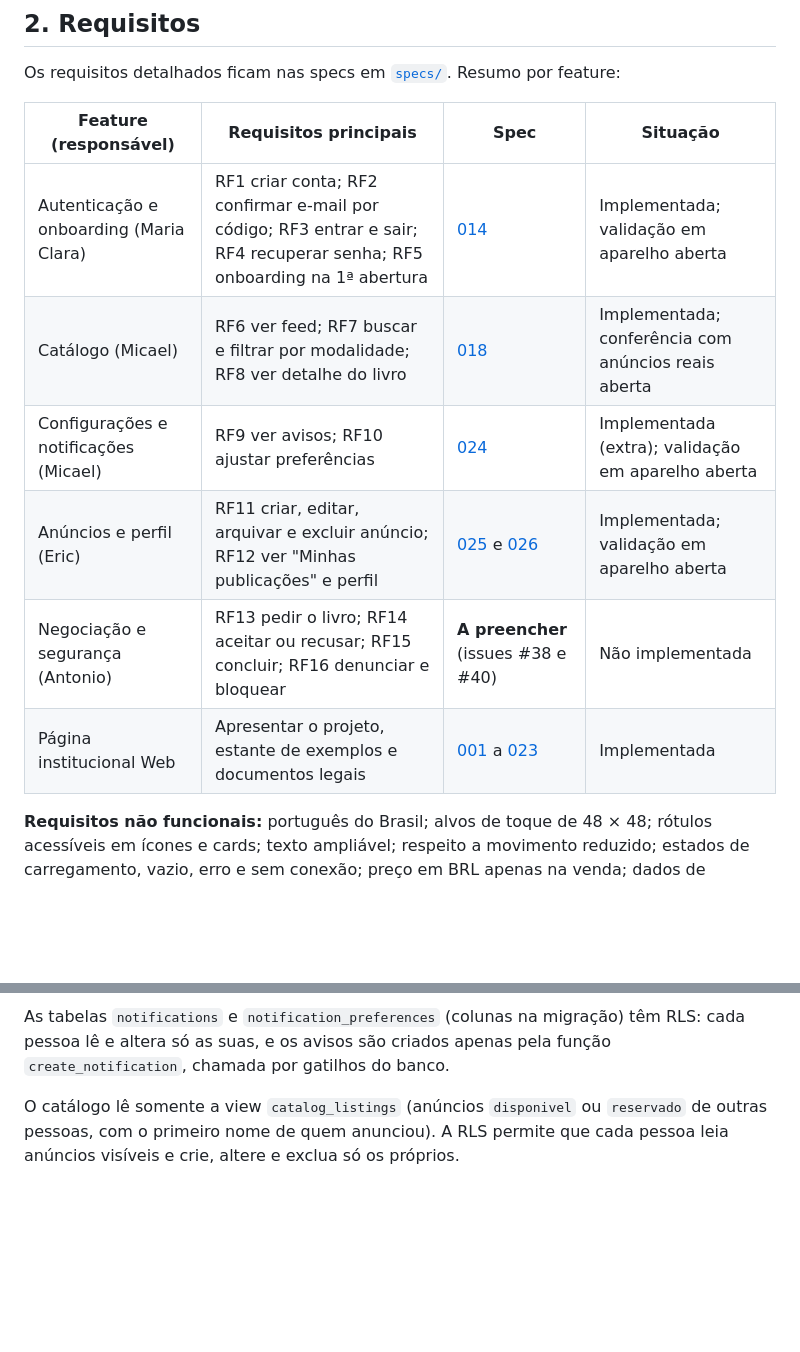
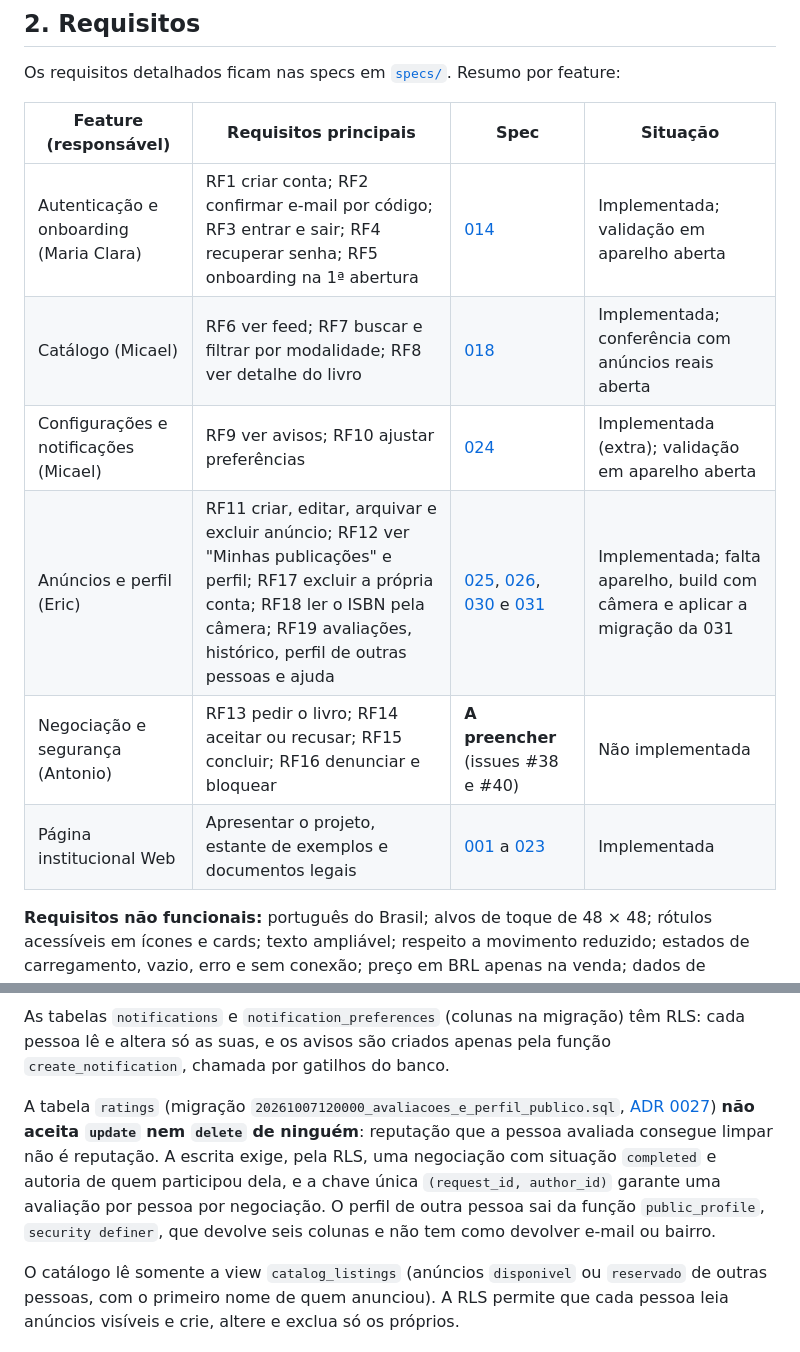
Before and after one commit to Ghostyxseven/IpeBook, a Markdown page: docs/relatorio-pdm.md, 2 parts joined by grey strips. Rendered like a GitHub page; blank space fills up the shorter version.

````diff
--- a/docs/relatorio-pdm.md
+++ b/docs/relatorio-pdm.md
@@ -12,14 +12,14 @@ O IpêBook é um aplicativo comunitário para venda, troca e doação de livros
 
 Os requisitos detalhados ficam nas specs em [`specs/`](../specs). Resumo por feature:
 
-| Feature (responsável)                   | Requisitos principais                                                                                                   | Spec                                                                       | Situação                                            |
-| --------------------------------------- | ----------------------------------------------------------------------------------------------------------------------- | -------------------------------------------------------------------------- | --------------------------------------------------- |
-| Autenticação e onboarding (Maria Clara) | RF1 criar conta; RF2 confirmar e-mail por código; RF3 entrar e sair; RF4 recuperar senha; RF5 onboarding na 1ª abertura | [014](../specs/014-autenticacao-onboarding)                                | Implementada; validação em aparelho aberta          |
-| Catálogo (Micael)                       | RF6 ver feed; RF7 buscar e filtrar por modalidade; RF8 ver detalhe do livro                                             | [018](../specs/018-catalogo-descoberta)                                    | Implementada; conferência com anúncios reais aberta |
-| Configurações e notificações (Micael)   | RF9 ver avisos; RF10 ajustar preferências                                                                               | [024](../specs/024-configuracoes-notificacoes)                             | Implementada (extra); validação em aparelho aberta  |
-| Anúncios e perfil (Eric)                | RF11 criar, editar, arquivar e excluir anúncio; RF12 ver "Minhas publicações" e perfil                                  | [025](../specs/025-anuncios-gestao) e [026](../specs/026-perfil-minimo)    | Implementada; validação em aparelho aberta          |
-| Negociação e segurança (Antonio)        | RF13 pedir o livro; RF14 aceitar ou recusar; RF15 concluir; RF16 denunciar e bloquear                                   | **A preencher** (issues #38 e #40)                                         | Não implementada                                    |
-| Página institucional Web                | Apresentar o projeto, estante de exemplos e documentos legais                                                           | [001](../specs/001-pagina-institucional) a [023](../specs/023-rotas-reais) | Implementada                                        |
+| Feature (responsável)                   | Requisitos principais                                                                                                                                                                                           | Spec                                                                                                                                           | Situação                                                                   |
+| --------------------------------------- | --------------------------------------------------------------------------------------------------------------------------------------------------------------------------------------------------------------- | ---------------------------------------------------------------------------------------------------------------------------------------------- | -------------------------------------------------------------------------- |
+| Autenticação e onboarding (Maria Clara) | RF1 criar conta; RF2 confirmar e-mail por código; RF3 entrar e sair; RF4 recuperar senha; RF5 onboarding na 1ª abertura                                                                                         | [014](../specs/014-autenticacao-onboarding)                                                                                                    | Implementada; validação em aparelho aberta                                 |
+| Catálogo (Micael)                       | RF6 ver feed; RF7 buscar e filtrar por modalidade; RF8 ver detalhe do livro                                                                                                                                     | [018](../specs/018-catalogo-descoberta)                                                                                                        | Implementada; conferência com anúncios reais aberta                        |
+| Configurações e notificações (Micael)   | RF9 ver avisos; RF10 ajustar preferências                                                                                                                                                                       | [024](../specs/024-configuracoes-notificacoes)                                                                                                 | Implementada (extra); validação em aparelho aberta                         |
+| Anúncios e perfil (Eric)                | RF11 criar, editar, arquivar e excluir anúncio; RF12 ver "Minhas publicações" e perfil; RF17 excluir a própria conta; RF18 ler o ISBN pela câmera; RF19 avaliações, histórico, perfil de outras pessoas e ajuda | [025](../specs/025-anuncios-gestao), [026](../specs/026-perfil-minimo), [030](../specs/030-leitura-isbn) e [031](../specs/031-perfil-completo) | Implementada; falta aparelho, build com câmera e aplicar a migração da 031 |
+| Negociação e segurança (Antonio)        | RF13 pedir o livro; RF14 aceitar ou recusar; RF15 concluir; RF16 denunciar e bloquear                                                                                                                           | **A preencher** (issues #38 e #40)                                                                                                             | Não implementada                                                           |
+| Página institucional Web                | Apresentar o projeto, estante de exemplos e documentos legais                                                                                                                                                   | [001](../specs/001-pagina-institucional) a [023](../specs/023-rotas-reais)                                                                     | Implementada                                                               |
 
 **Requisitos não funcionais:** português do Brasil; alvos de toque de 48 × 48; rótulos acessíveis em ícones e cards; texto ampliável; respeito a movimento reduzido; estados de carregamento, vazio, erro e sem conexão; preço em BRL apenas na venda; dados de exemplo nunca apresentados como reais; segredos fora do repositório; Política de Privacidade coerente com os dados coletados.
 
@@ -143,6 +155,8 @@ erDiagram
 ```
 
 As tabelas `notifications` e `notification_preferences` (colunas na migração) têm RLS: cada pessoa lê e altera só as suas, e os avisos são criados apenas pela função `create_notification`, chamada por gatilhos do banco.
+
+A tabela `ratings` (migração `20261007120000_avaliacoes_e_perfil_publico.sql`, [ADR 0027](adr/0027-avaliacoes-e-perfil-publico.md)) **não aceita `update` nem `delete` de ninguém**: reputação que a pessoa avaliada consegue limpar não é reputação. A escrita exige, pela RLS, uma negociação com situação `completed` e autoria de quem participou dela, e a chave única `(request_id, author_id)` garante uma avaliação por pessoa por negociação. O perfil de outra pessoa sai da função `public_profile`, `security definer`, que devolve seis colunas e não tem como devolver e-mail ou bairro.
 
 O catálogo lê somente a view `catalog_listings` (anúncios `disponivel` ou `reservado` de outras pessoas, com o primeiro nome de quem anunciou). A RLS permite que cada pessoa leia anúncios visíveis e crie, altere e exclua só os próprios.
 
````
Also changed, not shown: other parts of docs/relatorio-pdm.md (+30 -3 lines).
